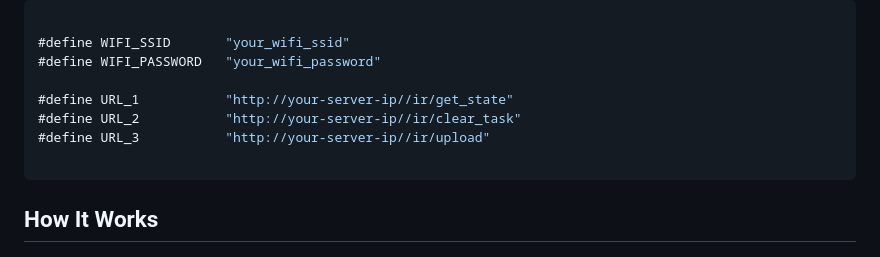
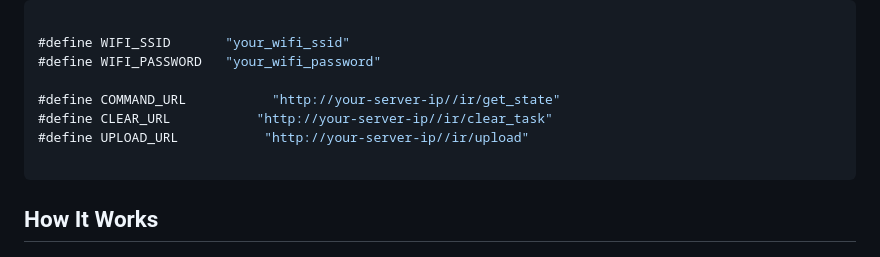
Before and after one commit to chandise12/universal-remote-web, a Markdown page: README.md, the part around the change. Rendered like a GitHub page.

Commit message:
Renamed URL definitions in README.md

````diff
--- a/README.md
+++ b/README.md
@@ -78,9 +78,9 @@ The configuration file should follow the following structure:
 #define WIFI_SSID       "your_wifi_ssid"
 #define WIFI_PASSWORD   "your_wifi_password"
 
-#define URL_1           "http://your-server-ip//ir/get_state"
-#define URL_2           "http://your-server-ip//ir/clear_task"
-#define URL_3           "http://your-server-ip//ir/upload"
+#define COMMAND_URL           "http://your-server-ip//ir/get_state"
+#define CLEAR_URL           "http://your-server-ip//ir/clear_task"
+#define UPLOAD_URL           "http://your-server-ip//ir/upload"
 
 ```
 
````
